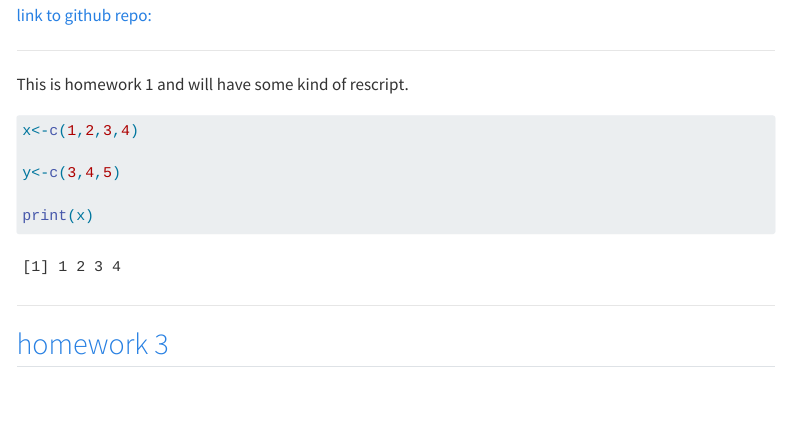
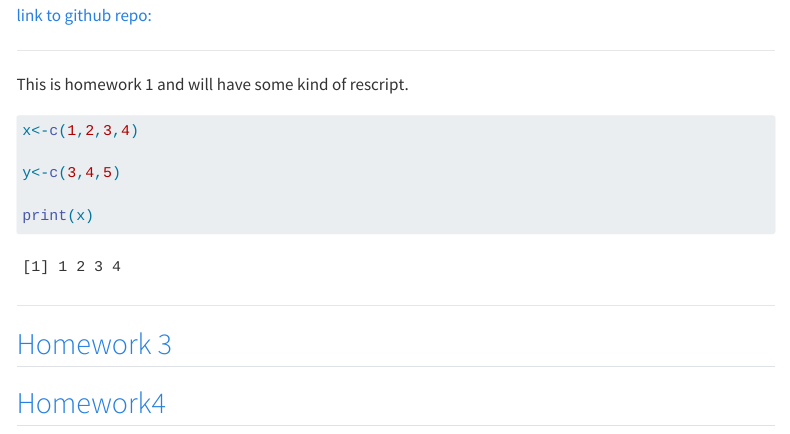
Before and after one commit to sof-antelo/BIOL6100_ANTELO, a Quarto document (index.qmd): the page in a window 1100 px wide, from 180 px down. Rendered offline with R 4.5, knitr and Pandoc in place of Quarto, with nearby package versions; menus at the side of the page are left out.

Commit message:
end of lab 4

```diff
--- a/index.qmd
+++ b/index.qmd
@@ -25,5 +25,8 @@ print(x)
 
 -------
 
-[homework 3](homework3.html)
+[Homework 3](homework3.html)
 -------
+
+[Homework4](homework4.qmd)
+-------
```
